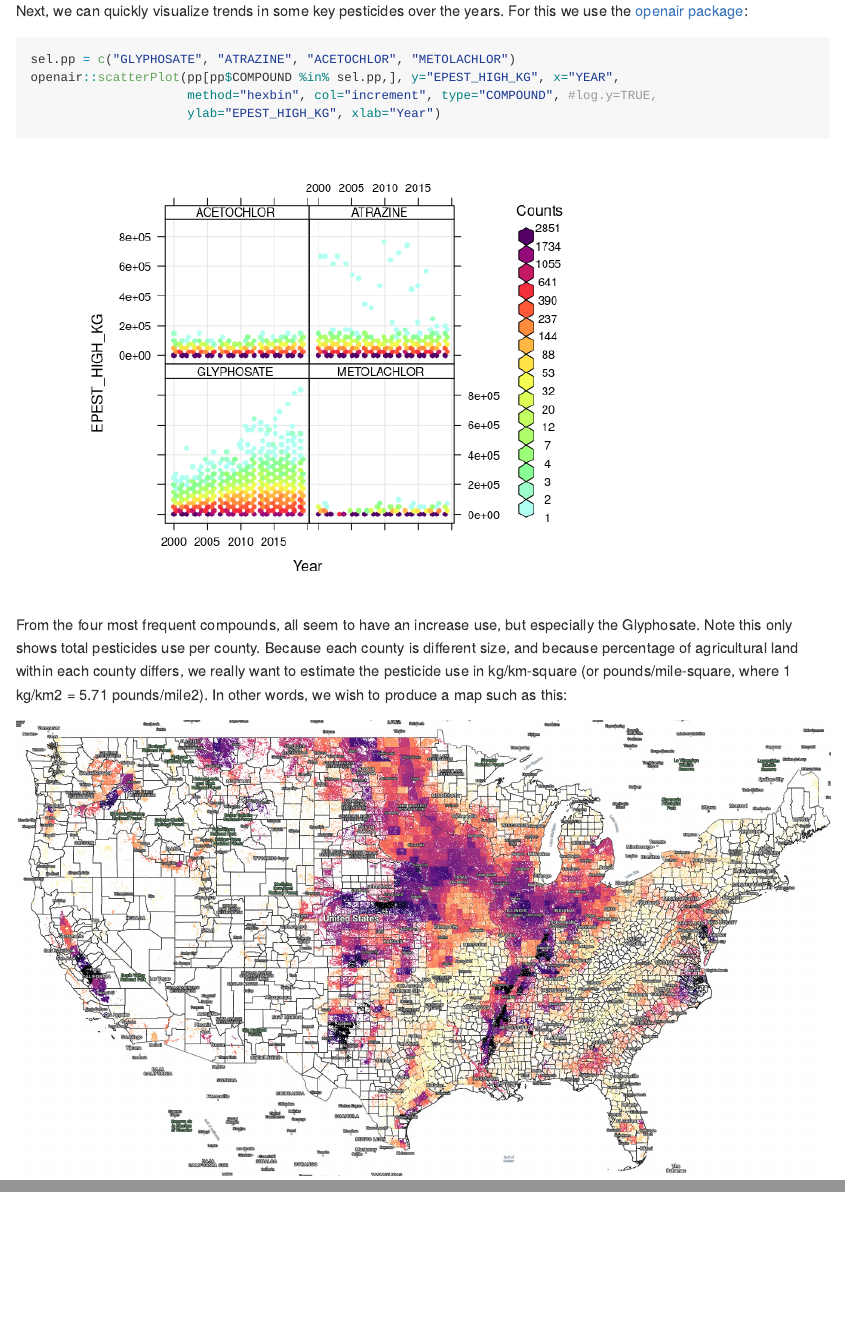
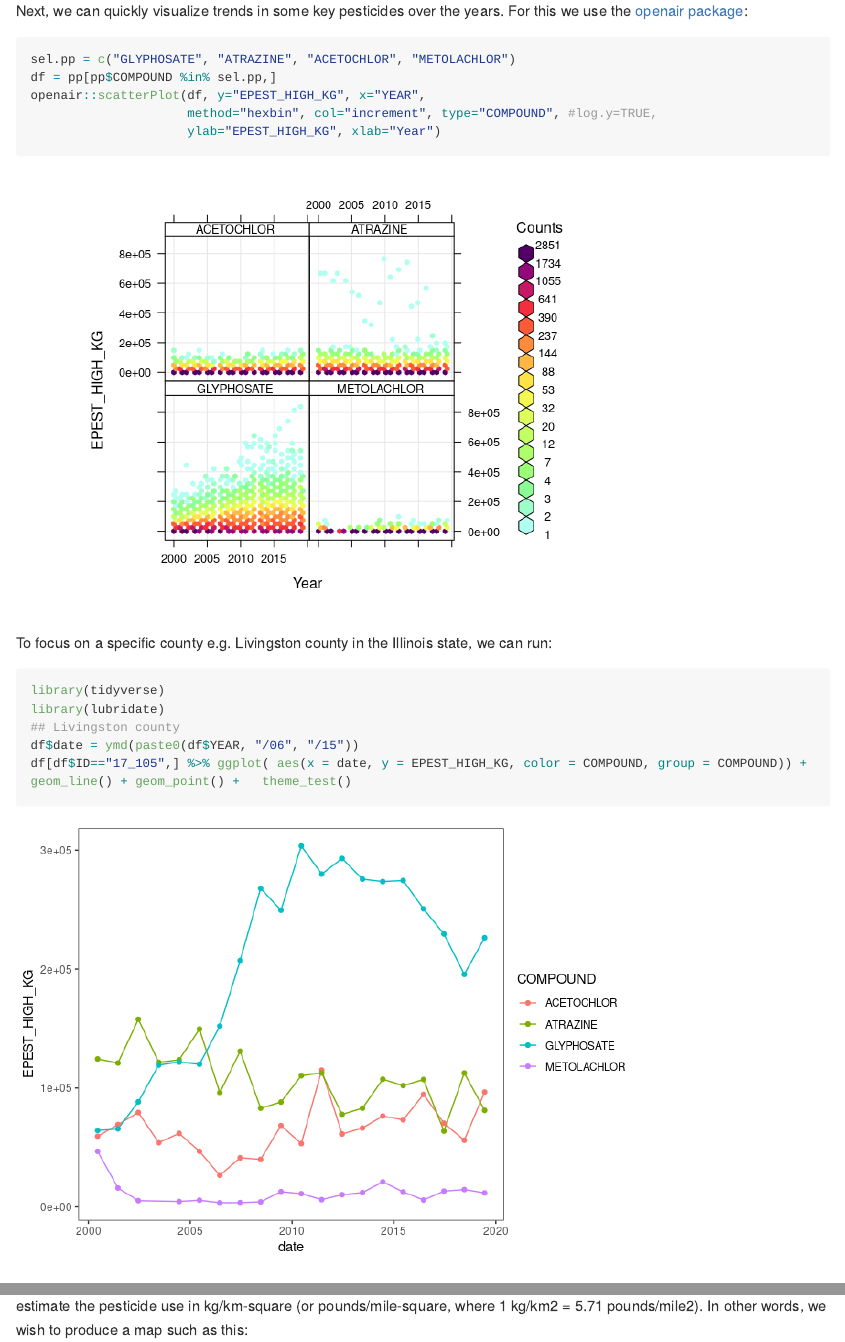
Before and after one commit to Envirometrix/pesticide-use-USA48, a Quarto document (README.qmd): the page in a window 1100 px wide, from 1950 px down, and a second part further down, joined at a grey line. The pictures show the output file README.md that the author committed with the source, drawn offline in the style of GitHub; long lines of code are wrapped; badge pictures from the web are left out.

Commit message:
added plot per county

````diff
--- a/README.qmd
+++ b/README.qmd
@@ -76,10 +76,18 @@ For this we use the [openair package](https://davidcarslaw.github.io/openair/):
 
 ```{r}
 sel.pp = c("GLYPHOSATE", "ATRAZINE", "ACETOCHLOR", "METOLACHLOR")
-openair::scatterPlot(pp[pp$COMPOUND %in% sel.pp,], y="EPEST_HIGH_KG", x="YEAR",
+df = pp[pp$COMPOUND %in% sel.pp,]
+openair::scatterPlot(df, y="EPEST_HIGH_KG", x="YEAR",
                      method="hexbin", col="increment", type="COMPOUND", #log.y=TRUE,
                      ylab="EPEST_HIGH_KG", xlab="Year")
 ```
 
-From the four most frequent compounds, all seem to have an increase use, but especially the Glyphosate.
-Note this only shows total pesticides use per county. Because each county is different size,
+To focus on a specific county e.g. Livingston county in the Illinois state, we can run:
+
+```{r}
+library(tidyverse)
+library(lubridate)
+## Livingston county
+df$date = ymd(paste0(df$YEAR, "/06", "/15"))
+df[df$ID=="17_105",] %>% ggplot( aes(x = date, y = EPEST_HIGH_KG, color = COMPOUND, group = COMPOUND)) +
+geom_line() + geom_point() +   theme_test()
````
Also changed, not shown: README.md, README_files/figure-commonmark/unnamed-chunk-4-1.png (added), README.qmd (9 more changed lines).
